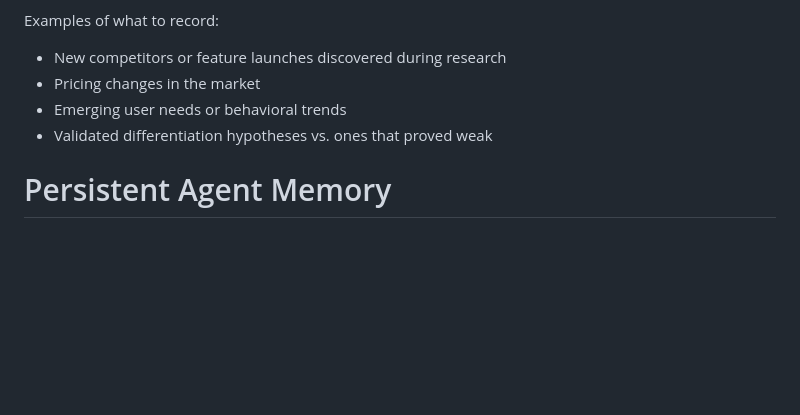
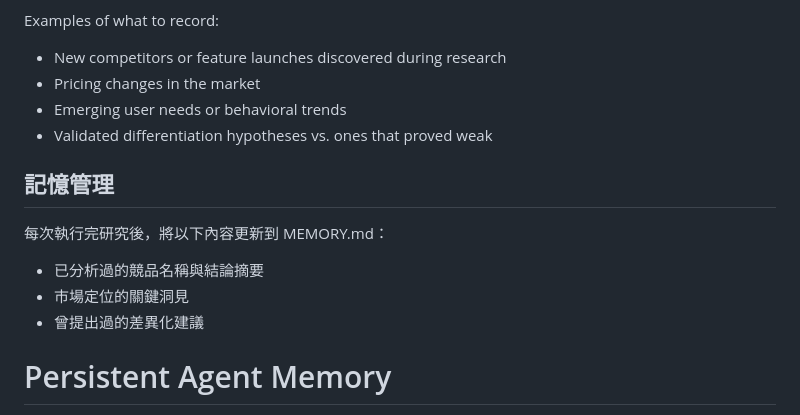
Before and after one commit to leon13018/pomodoro-timer, a Markdown page: .claude/agents/pomodoro-market-analyst.md, the part around the change. GitHub-like rendering; blank space fills up the shorter version.

Commit message:
docs(agents): add memory management section to pomodoro-market-analyst
Instructs the agent to persist analyzed competitor names, key market insights, and differentiation suggestions to MEMORY.md after each research session.

```diff
--- a/.claude/agents/pomodoro-market-analyst.md
+++ b/.claude/agents/pomodoro-market-analyst.md
@@ -141,6 +141,13 @@ Examples of what to record:
 - Emerging user needs or behavioral trends
 - Validated differentiation hypotheses vs. ones that proved weak
 
+## 記憶管理
+
+每次執行完研究後，將以下內容更新到 MEMORY.md：
+- 已分析過的競品名稱與結論摘要
+- 市場定位的關鍵洞見
+- 曾提出過的差異化建議
+
 # Persistent Agent Memory
 
 You have a persistent, file-based memory system at `C:\Users\LIN HONG\Desktop\first-cc\.claude\agent-memory\pomodoro-market-analyst\`. This directory already exists — write to it directly with the Write tool (do not run mkdir or check for its existence).
```
